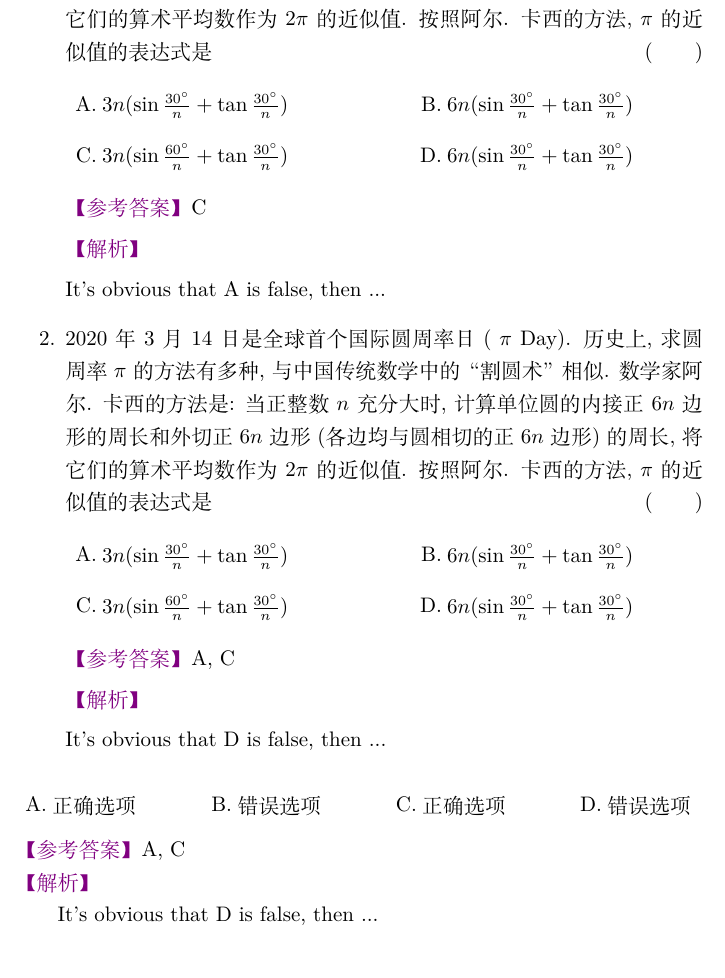
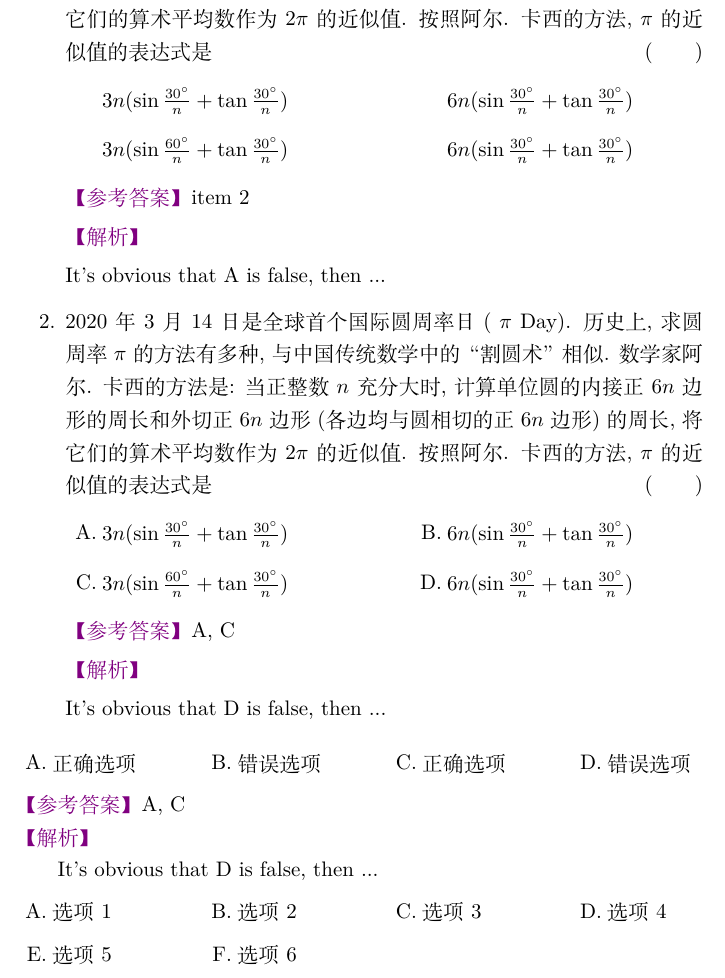
Before and after one commit to xkwxdyy/xchoices, a LaTeX document (xchoices-test.tex, which reads xchoices.sty): part of the page, cut so that both start at the same text. Compiled offline with XeLaTeX.

Commit message:
增加了label-style=none

```diff
--- a/xchoices-test.tex
+++ b/xchoices-test.tex
@@ -9,15 +9,16 @@
 \begin{enumerate}
   \item 2020 年 3 月 14 日是全球首个国际圆周率日 ( $\pi$ Day). 历史上, 求圆周率 $\pi$ 的方法有多种, 与中国传统数学中的 “割圆术”相似. 数学家阿尔. 卡西的方 法是: 当正整数 $n$ 充分大时, 计算单位圆的内接正 $6 n$ 边形的周长和外切 正 $6 n$ 边形 (各边均与圆相切的正 $6 n$ 边形) 的周长, 将它们的算术平均数 作为 $2 \pi$ 的近似值. 按照阿尔. 卡西的方法, $\pi$ 的近似值的表达式是 \paren
     \begin{xchoice}[
+      label-style = none,
       analysis-content = {
         It's obvious that A is false, then ...
       }
     ]
       \xitem
       $3 n(\sin \frac{30^{\circ}}{n}+\tan \frac{30^{\circ}}{n})$
+      \xitem*
+      $6 n(\sin \frac{30^{\circ}}{n}+\tan \frac{30^{\circ}}{n})$
       \xitem
-      $6 n(\sin \frac{30^{\circ}}{n}+\tan \frac{30^{\circ}}{n})$
-      \xitem*
       $3 n(\sin \frac{60^{\circ}}{n}+\tan \frac{30^{\circ}}{n})$
       \xitem
       $6 n(\sin \frac{30^{\circ}}{n}+\tan \frac{30^{\circ}}{n})$
@@ -50,4 +51,13 @@
   \xitem  错误选项
 \end{xchoice}
 
+\xchoices{
+  选项1 &&
+  选项2 &&
+  选项3 &&
+  选项4 &&
+  选项5 &&
+  选项6 &&
+}
+
 \end{document}
--- a/xchoices.sty
+++ b/xchoices.sty
@@ -89,6 +89,13 @@
 \cs_new:Npn \__xchoices_hlist_label_style_set:n #1
   {
     \str_set:Nn \l__xchoices_current_label_style_str {#1}
+    \str_if_eq:nnTF {#1} {none}
+      {
+        \tl_set:Nn \l__xchoices_hlist_label_style_tl {}
+        \tl_set:Nn \l__xchoices_postlabel_tl {}
+        \tl_set:Nn \l__xchoices_prelabel_tl {}
+      }
+      {
         \str_if_eq:nnTF {#1} { quan }
           {
             \tl_set:Nn \l__xchoices_hlist_label_style_tl
@@ -416,7 +424,7 @@
     % 先把#1seq的map-inline的方式通过label-style转化储存到\l__xchoices_tmpa_seq
     \seq_map_inline:Nn #1
       {
-        \seq_put_right:Nn \l__xchoices_tmpa_seq
+        \seq_put_right:Nx \l__xchoices_tmpa_seq
           {
             \__xchoices_current_label_transform_int:n {##1}
           }
@@ -428,6 +436,9 @@
   }
 \cs_new:Npn \__xchoices_current_label_transform_int:n #1
   {
+    \str_if_eq:VnTF \l__xchoices_current_label_style_str {none}
+      { item~#1 }
+      {
         \str_if_eq:VnTF \l__xchoices_current_label_style_str {quan}
           { \quan{#1} }
           {
```
Also changed, not shown: xchoices.sty (2 more changed lines). Lines whose indentation alone changed are shown as unchanged.
